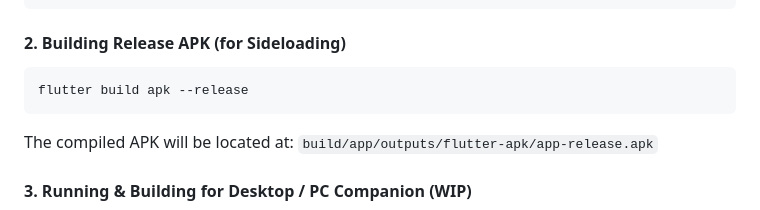
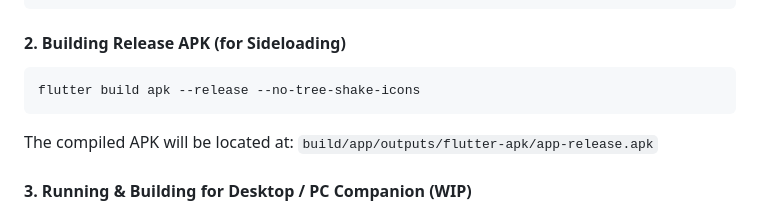
Before and after one commit to johncarlangelo/Hermanos-Ledgr, a Markdown page: README.md, the part around the change. Drawn GitHub-style.

Commit message:
docs(readme): add no-tree-shake-icons flag to release build command

````diff
--- a/README.md
+++ b/README.md
@@ -224,7 +224,7 @@ flutter run
 
 #### 2. Building Release APK (for Sideloading)
 ```bash
-flutter build apk --release
+flutter build apk --release --no-tree-shake-icons
 ```
 The compiled APK will be located at:
 `build/app/outputs/flutter-apk/app-release.apk`
````
